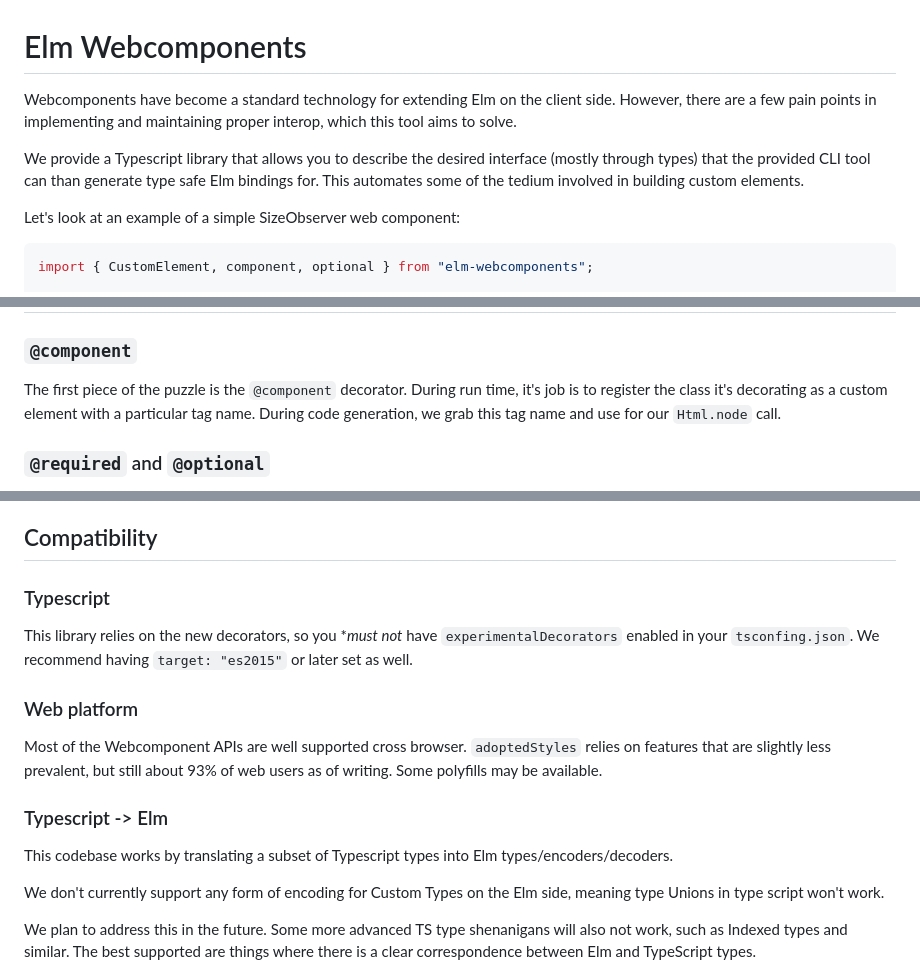
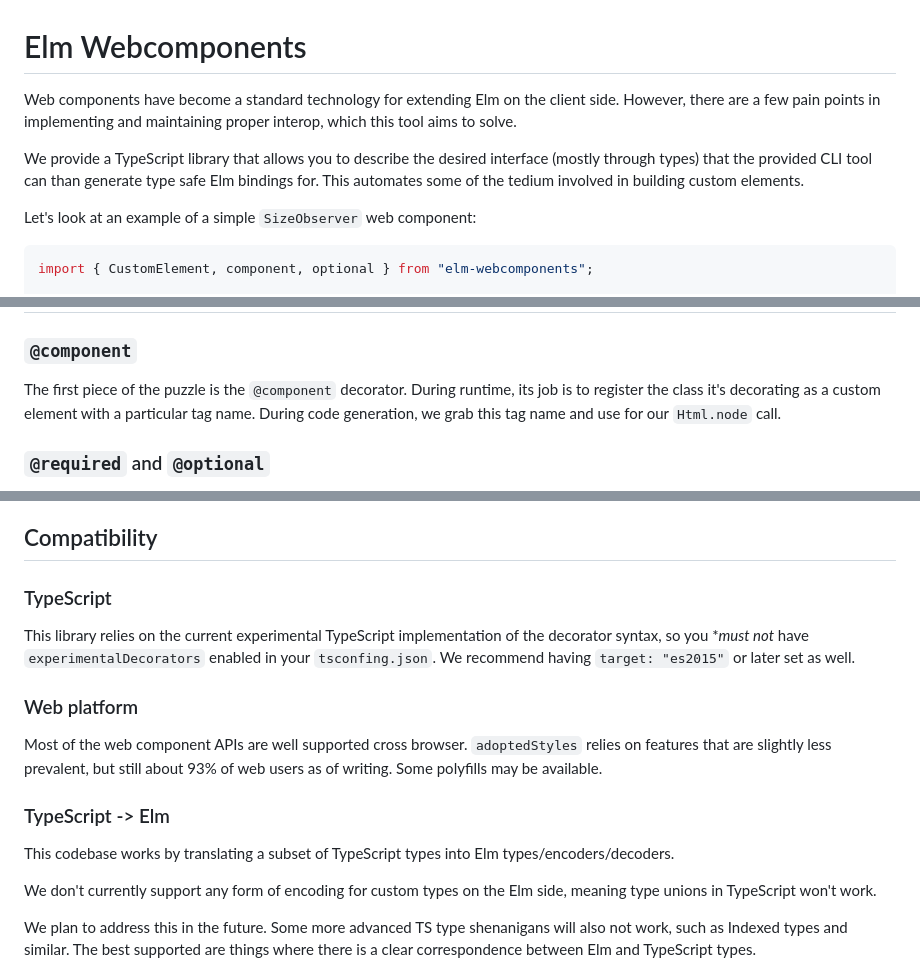
Before and after one commit to gampleman/elm-webcomponents, a Markdown page: README.md, 3 parts joined by grey strips. Rendered like a GitHub page.

Commit message:
Copy updates (#2)

````diff
--- a/README.md
+++ b/README.md
@@ -1,14 +1,14 @@
 # Elm Webcomponents
 
-Webcomponents have become a standard technology for extending Elm on the client side.
+Web components have become a standard technology for extending Elm on the client side.
 However, there are a few pain points in implementing and maintaining proper interop, which this tool
 aims to solve.
 
-We provide a Typescript library that allows you to describe the desired interface (mostly through types)
+We provide a TypeScript library that allows you to describe the desired interface (mostly through types)
 that the provided CLI tool can than generate type safe Elm bindings for. This automates some of the
 tedium involved in building custom elements.
 
-Let's look at an example of a simple SizeObserver web component:
+Let's look at an example of a simple `SizeObserver` web component:
 
 ```typescript
 import { CustomElement, component, optional } from "elm-webcomponents";
@@ -106,7 +106,7 @@ Let's look at how this works:
 
 ### `@component`
 
-The first piece of the puzzle is the `@component` decorator. During run time, it's job is to register the class it's decorating as a custom element with a particular tag name. During code generation, we grab this tag name and use for our `Html.node` call.
+The first piece of the puzzle is the `@component` decorator. During runtime, its job is to register the class it's decorating as a custom element with a particular tag name. During code generation, we grab this tag name and use for our `Html.node` call.
 
 ### `@required` and `@optional`
 
@@ -429,19 +429,19 @@ The `adoptedStyles` property is key, as this will efficiently allow every style
 
 ## Compatibility
 
-### Typescript
+### TypeScript
 
-This library relies on the new decorators, so you \*_must not_ have `experimentalDecorators` enabled in your `tsconfing.json`. We recommend having `target: "es2015"` or later set as well.
+This library relies on the current experimental TypeScript implementation of the decorator syntax, so you \*_must not_ have `experimentalDecorators` enabled in your `tsconfing.json`. We recommend having `target: "es2015"` or later set as well.
 
 ### Web platform
 
-Most of the Webcomponent APIs are well supported cross browser. `adoptedStyles` relies on features that are slightly less prevalent, but still about 93% of web users as of writing. Some polyfills may be available.
+Most of the web component APIs are well supported cross browser. `adoptedStyles` relies on features that are slightly less prevalent, but still about 93% of web users as of writing. Some polyfills may be available.
 
-### Typescript -> Elm
+### TypeScript -> Elm
 
-This codebase works by translating a subset of Typescript types into Elm types/encoders/decoders.
+This codebase works by translating a subset of TypeScript types into Elm types/encoders/decoders.
 
-We don't currently support any form of encoding for Custom Types on the Elm side, meaning type Unions in type script won't work.
+We don't currently support any form of encoding for custom types on the Elm side, meaning type unions in TypeScript won't work.
 
 We plan to address this in the future. Some more advanced TS type shenanigans will also not work, such as Indexed types and similar. The best supported are things where there is a clear correspondence between Elm and TypeScript types.
 
````
Also changed, not shown: other parts of README.md (+2 -2 lines).
